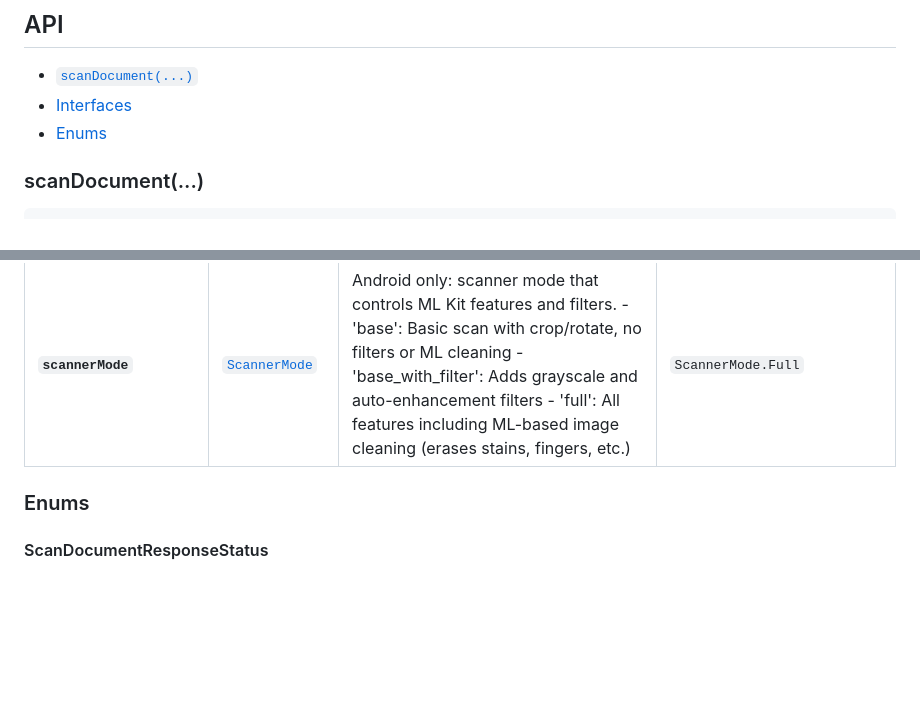
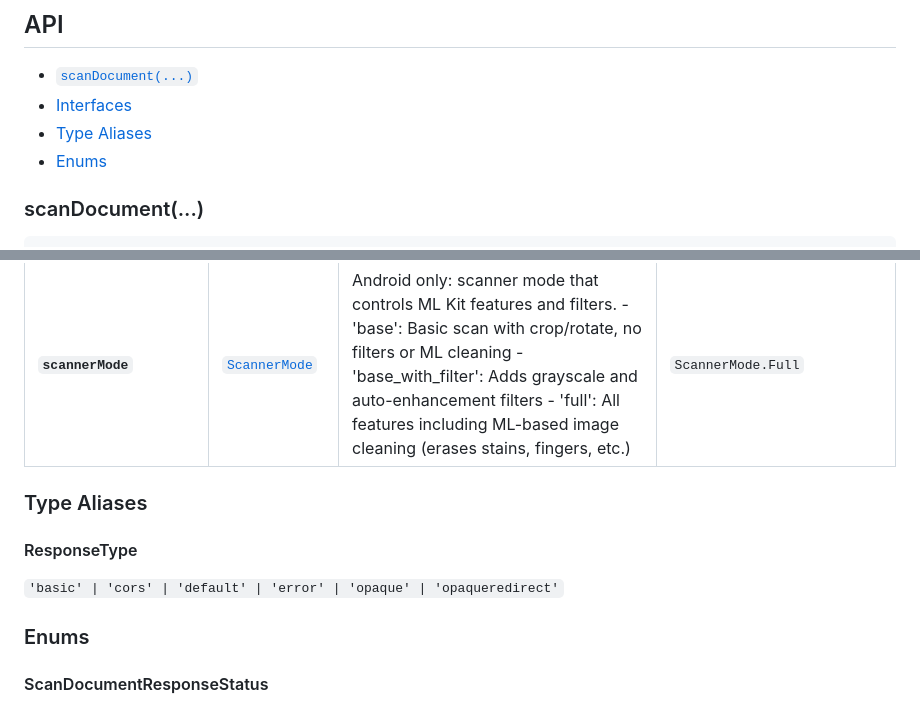
Before and after one commit to Cap-go/capacitor-document-scanner, a Markdown page: README.md, 2 parts joined by grey strips. Rendered like a GitHub page; blank space fills up the shorter version.

Commit message:
docs: update doc

```diff
--- a/README.md
+++ b/README.md
@@ -32,6 +32,7 @@ npx cap sync
 
 * [`scanDocument(...)`](#scandocument)
 * [Interfaces](#interfaces)
+* [Type Aliases](#type-aliases)
 * [Enums](#enums)
 
 </docgen-index>
@@ -84,6 +85,14 @@ Opens the device camera and starts the document scanning experience.
 | **`scannerMode`**         | <code><a href="#scannermode">ScannerMode</a></code>   | Android only: scanner mode that controls ML Kit features and filters. - 'base': Basic scan with crop/rotate, no filters or ML cleaning - 'base_with_filter': Adds grayscale and auto-enhancement filters - 'full': All features including ML-based image cleaning (erases stains, fingers, etc.) | <code>ScannerMode.Full</code>           |
 
 
+### Type Aliases
+
+
+#### ResponseType
+
+<code>'basic' | 'cors' | 'default' | 'error' | 'opaque' | 'opaqueredirect'</code>
+
+
 ### Enums
 
 
```
